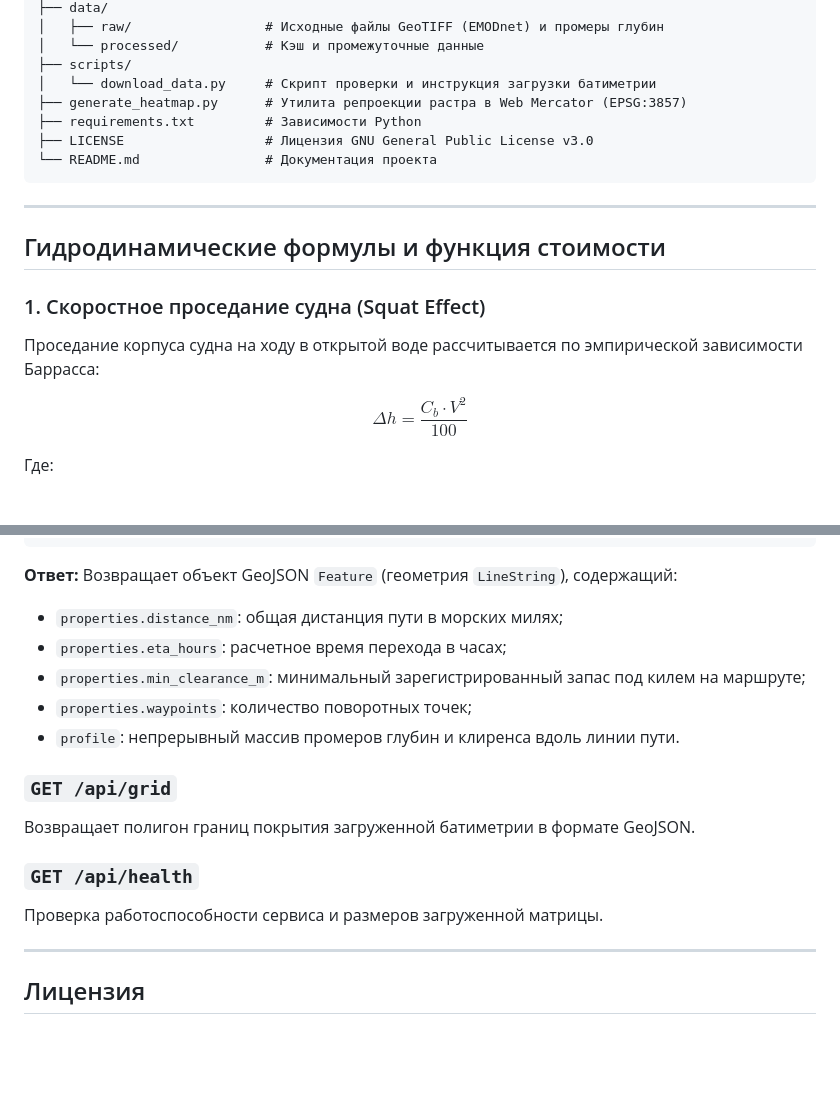
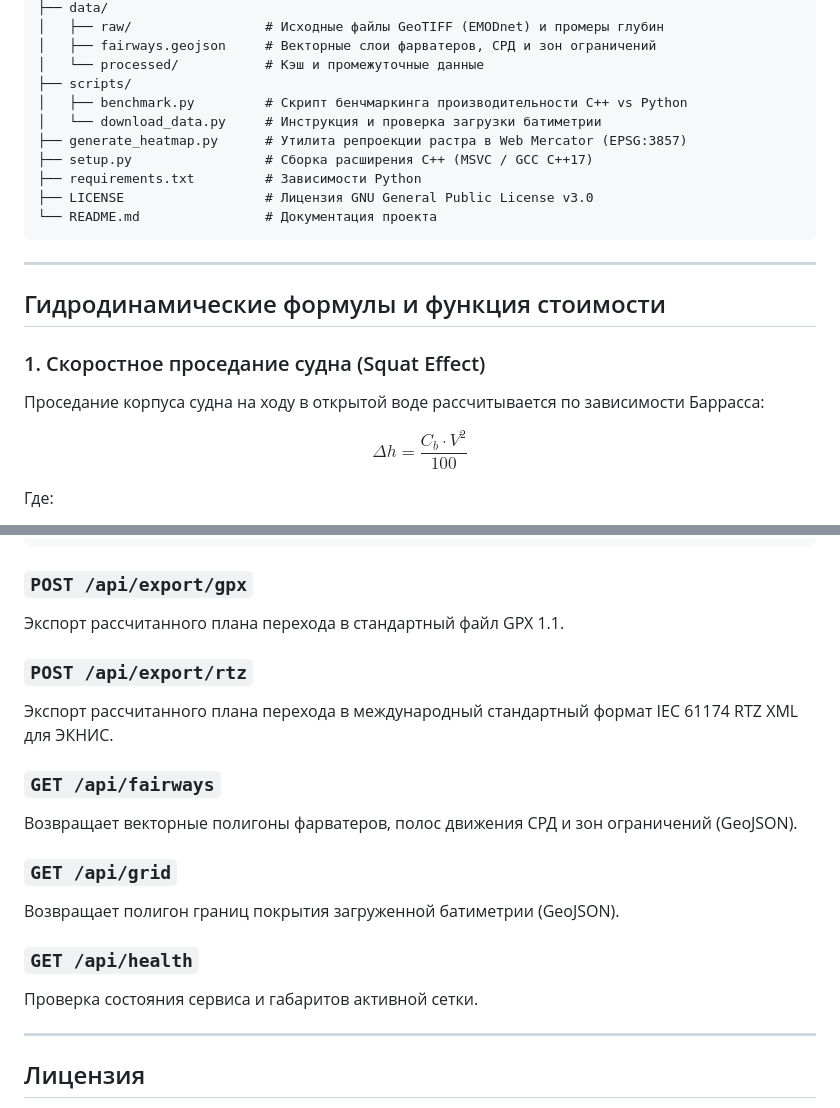
Before and after one commit to EugeneBarinov/sounder-path, a Markdown page: README.md, 2 parts joined by grey strips. Drawn GitHub-style; blank space fills up the shorter version.

````diff
--- a/README.md
+++ b/README.md
@@ -33,9 +59,12 @@ sounder-path/
 ├── data/
 │   ├── raw/                 # Исходные файлы GeoTIFF (EMODnet) и промеры глубин
+│   ├── fairways.geojson     # Векторные слои фарватеров, СРД и зон ограничений
 │   └── processed/           # Кэш и промежуточные данные
 ├── scripts/
-│   └── download_data.py     # Скрипт проверки и инструкция загрузки батиметрии
+│   ├── benchmark.py         # Скрипт бенчмаркинга производительности C++ vs Python
+│   └── download_data.py     # Инструкция и проверка загрузки батиметрии
 ├── generate_heatmap.py      # Утилита репроекции растра в Web Mercator (EPSG:3857)
+├── setup.py                 # Сборка расширения C++ (MSVC / GCC C++17)
 ├── requirements.txt         # Зависимости Python
 ├── LICENSE                  # Лицензия GNU General Public License v3.0
 └── README.md                # Документация проекта
@@ -46,7 +75,7 @@ sounder-path/
 ## Гидродинамические формулы и функция стоимости
 
 ### 1. Скоростное проседание судна (Squat Effect)
-Проседание корпуса судна на ходу в открытой воде рассчитывается по эмпирической зависимости Баррасса:
+Проседание корпуса судна на ходу в открытой воде рассчитывается по зависимости Баррасса:
 
 $$\Delta h = \frac{C_b \cdot V^2}{100}$$
 
@@ -126,19 +160,20 @@ uvicorn backend.main:app --host 0.0.0.0 --port 8000 --reload
 }
 ```
 
-**Ответ:**
-Возвращает объект GeoJSON `Feature` (геометрия `LineString`), содержащий:
-- `properties.distance_nm`: общая дистанция пути в морских милях;
-- `properties.eta_hours`: расчетное время перехода в часах;
-- `properties.min_clearance_m`: минимальный зарегистрированный запас под килем на маршруте;
-- `properties.waypoints`: количество поворотных точек;
-- `profile`: непрерывный массив промеров глубин и клиренса вдоль линии пути.
+### `POST /api/export/gpx`
+Экспорт рассчитанного плана перехода в стандартный файл GPX 1.1.
+
+### `POST /api/export/rtz`
+Экспорт рассчитанного плана перехода в международный стандартный формат IEC 61174 RTZ XML для ЭКНИС.
+
+### `GET /api/fairways`
+Возвращает векторные полигоны фарватеров, полос движения СРД и зон ограничений (GeoJSON).
 
 ### `GET /api/grid`
-Возвращает полигон границ покрытия загруженной батиметрии в формате GeoJSON.
+Возвращает полигон границ покрытия загруженной батиметрии (GeoJSON).
 
 ### `GET /api/health`
-Проверка работоспособности сервиса и размеров загруженной матрицы.
+Проверка состояния сервиса и габаритов активной сетки.
 
 ---
 
````
Also changed, not shown: other parts of README.md (+69 -38 lines).
